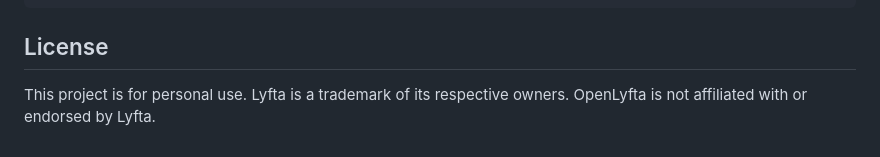
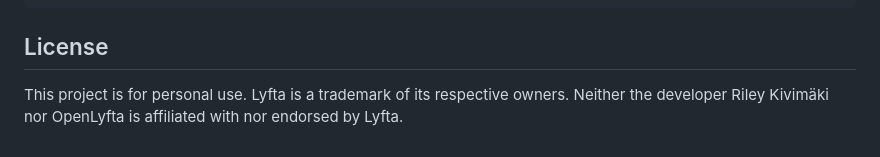
Before and after one commit to kivirnz/OpenLyfta, a Markdown page: README.md, the part around one of its changes. Rendered like a GitHub page.

```diff
--- a/README.md
+++ b/README.md
@@ -186,4 +186,4 @@ app/
 
 ## License
 
-This project is for personal use. Lyfta is a trademark of its respective owners. OpenLyfta is not affiliated with or endorsed by Lyfta.
+This project is for personal use. Lyfta is a trademark of its respective owners. Neither the developer Riley Kivimäki nor OpenLyfta is affiliated with nor endorsed by Lyfta.
```
Also changed, not shown: other parts of README.md (+16 -16 lines).
